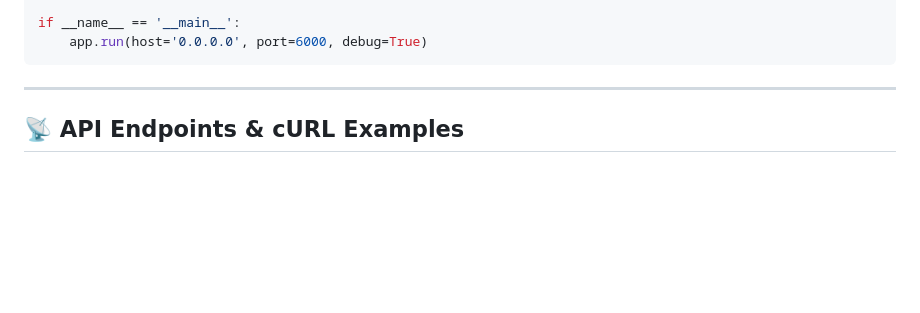
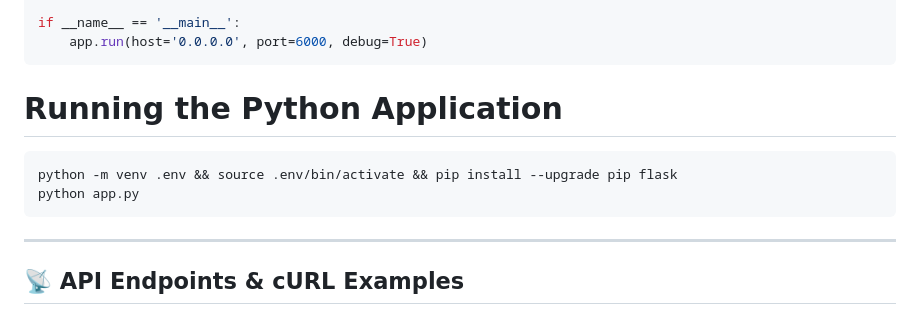
Before and after one commit to sojoudian/BTP405_Winter25_NBB, a Markdown page: Week10/README.md, the part around the change. GitHub-like rendering; blank space fills up the shorter version.

````diff
--- a/Week10/README.md
+++ b/Week10/README.md
@@ -63,6 +63,13 @@ def delete_book(id):
 
 if __name__ == '__main__':
     app.run(host='0.0.0.0', port=6000, debug=True)
+```
+
+
+# Running the Python Application
+```bash
+python -m venv .env && source .env/bin/activate && pip install --upgrade pip flask
+python app.py
 ```
 
 ---
````
